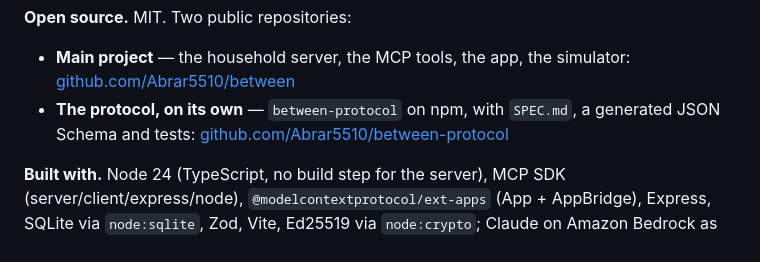
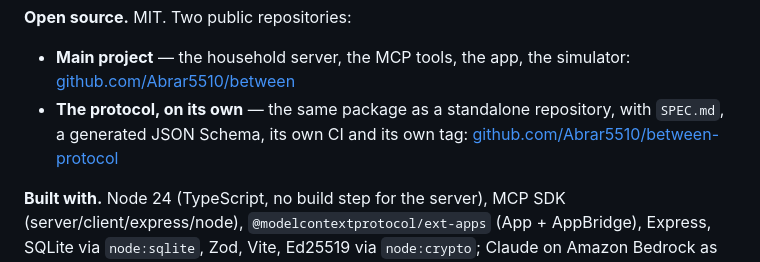
Before and after one commit to Abrar5510/between, a Markdown page: docs/between.md, the part around the change. GitHub-like rendering.

Commit message:
Screenshots in the Devpost checklist; description claims only what is published

```diff
--- a/docs/between.md
+++ b/docs/between.md
@@ -179,8 +179,9 @@ device would; the honest table is in the README.
 
 - **Main project** — the household server, the MCP tools, the app, the
   simulator: [github.com/Abrar5510/between](https://github.com/Abrar5510/between)
-- **The protocol, on its own** — `between-protocol` on npm, with `SPEC.md`,
-  a generated JSON Schema and tests: [github.com/Abrar5510/between-protocol](https://github.com/Abrar5510/between-protocol)
+- **The protocol, on its own** — the same package as a standalone repository,
+  with `SPEC.md`, a generated JSON Schema, its own CI and its own tag:
+  [github.com/Abrar5510/between-protocol](https://github.com/Abrar5510/between-protocol)
 
 **Built with.** Node 24 (TypeScript, no build step for the server), MCP SDK
 (server/client/express/node), `@modelcontextprotocol/ext-apps` (App +
```
